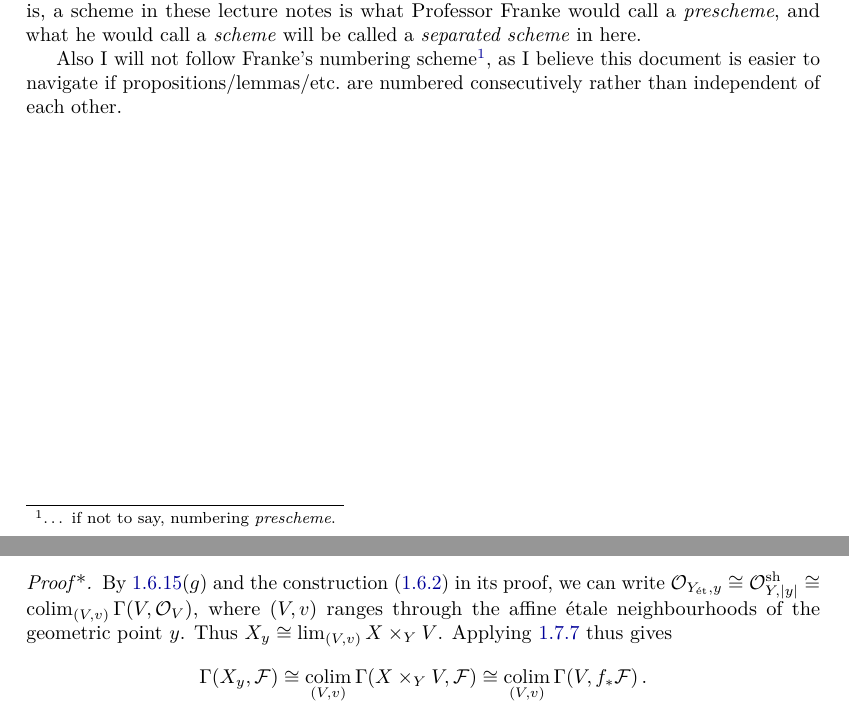
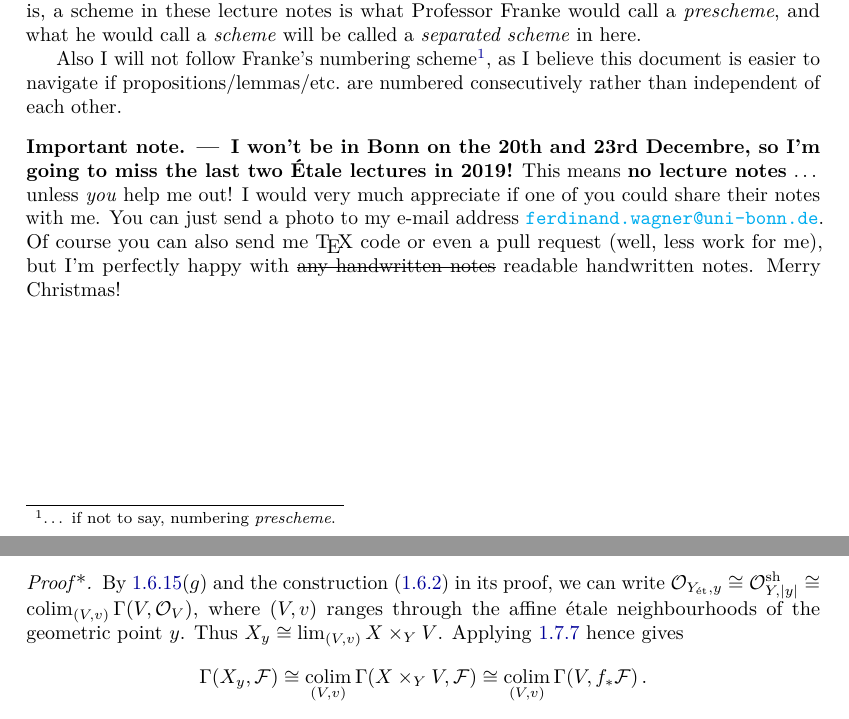
Before and after one commit to FlorianAdler/AlgebraBonn, a LaTeX thesis (EtaleI/EtaleI.tex): two parts of pages 6 and 58 of 68, joined at a grey line, cut so that both start at the same text. Compiled offline with pdfLaTeX.

Commit message:
We are up to date again! Sorry for the delay.

```diff
--- a/EtaleI/EtaleI.tex
+++ b/EtaleI/EtaleI.tex
@@ -4,6 +4,7 @@
 \usepackage{halloweenmath}
 \usetikzlibrary{shapes.geometric}
 \usepackage{tikzducks}
+\usepackage[normalem]{ulem}
 
 \newcommand{\magic}{%
 	\smash{\tikz[scale=0.125, baseline=-3]{%
@@ -68,6 +69,9 @@ Along the way, we will come across sheaves on the étale site, the relation betw
 In these notes, the modern meaning of the word \emph{scheme} is used. That is, a scheme in these lecture notes is what Professor Franke would call a \emph{prescheme}, and what he would call a \emph{scheme} will be called a \emph{separated scheme} in here.
 
 Also I will not follow Franke's numbering scheme\footnote{\ldots\ if not to say, numbering \emph{prescheme}.}, as I believe this document is easier to navigate if propositions/lemmas/etc.\ are numbered consecutively rather than independent of each other.
+
+\numpar*{Important note}\textbf{I won't be in Bonn on the 20th and 23rd Decembre, so I'm going to miss the last two Étale lectures in 2019!}
+This means \textbf{no lecture notes} \dotso unless \emph{you} help me out! I would very much appreciate if one of you could share their notes with me. You can just send a photo to my e-mail address \href{mailto:ferdinand.wagner@uni-bonn.de}{\texttt{ferdinand.wagner@uni-bonn.de}}. Of course you can also send me \TeX\ code or even a pull request (well, less work for me), but I'm perfectly happy with \sout{any handwritten notes} readable handwritten notes. Merry Christmas!
 
 \mainmatter\KOMAoption{chapterprefix}{true}
 \include{./Chapters/EtaleI11to163}
@@ -418,7 +422,7 @@ The most important application of Artin's approximation theorem to étale cohomo
 	canonically. Here $\Global(X_y,\Ff)$ is abuse of notation for $\Global(X_y,p_1^*\Ff)$, where $p_1\colon X_y\morphism X$ denotes the projection to the first factor.
 \end{cor}
 \begin{proof*}
-	By \cref{prop:henselization}\itememph{g} and the construction \cref{eq:AhColim2} in its proof, we can write $\Oo_{Y_\et,y}\cong \Oo_{Y,|y|}^\sh\cong \colimit_{(V,v)}\Global(V,\Oo_V)$, where $(V,v)$ ranges through the affine étale neighbourhoods of the geometric point $y$. Thus $X_y\cong \limit_{(V,v)}X\times_YV$. Applying \cref{prop:etaleInverseLimit} thus gives
+	By \cref{prop:henselization}\itememph{g} and the construction \cref{eq:AhColim2} in its proof, we can write $\Oo_{Y_\et,y}\cong \Oo_{Y,|y|}^\sh\cong \colimit_{(V,v)}\Global(V,\Oo_V)$, where $(V,v)$ ranges through the affine étale neighbourhoods of the geometric point $y$. Thus $X_y\cong \limit_{(V,v)}X\times_YV$. Applying \cref{prop:etaleInverseLimit} hence gives
 	\begin{equation*}
 		\Global(X_y,\Ff)\cong \colimit_{(V,v)}\Global(X\times_YV,\Ff)\cong \colimit_{(V,v)}\Global(V,f_*\Ff)\,.
 	\end{equation*}
```
Also changed, not shown: EtaleI/Chapters/EtaleI11to163.tex (+1 -2 lines).
